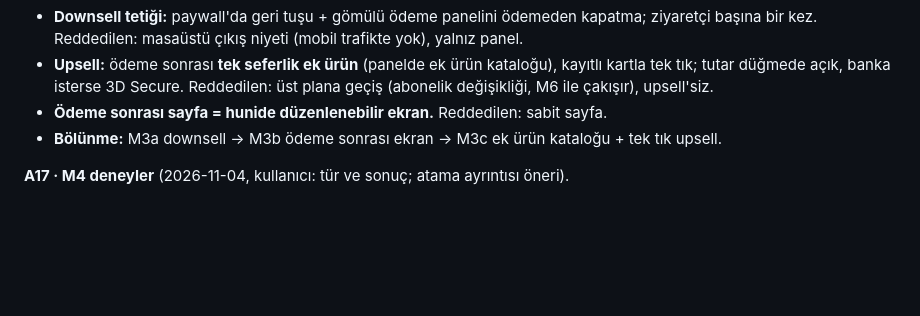
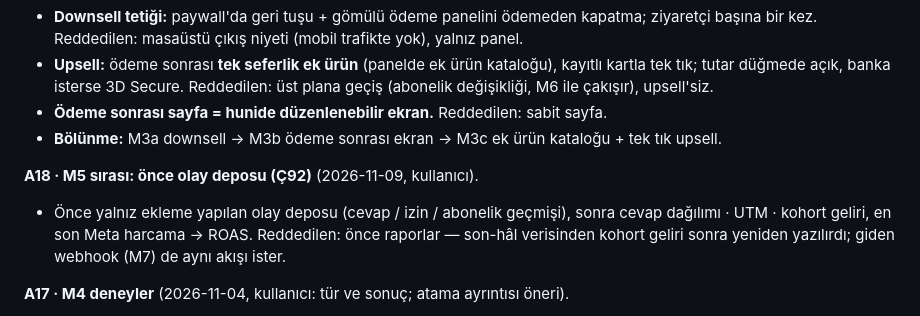
Before and after one commit to yakupcinar/myweb2wave, a Markdown page: docs/pre-setup.md, the part around the change. GitHub-like rendering; blank space fills up the shorter version.

```diff
--- a/docs/pre-setup.md
+++ b/docs/pre-setup.md
@@ -226,6 +226,11 @@ döngüde atlanır. Blok bitince kural 11 ile commit + push, sorulmaz.
   (abonelik değişikliği, M6 ile çakışır), upsell'siz.
 - **Ödeme sonrası sayfa = hunide düzenlenebilir ekran.** Reddedilen: sabit sayfa.
 - **Bölünme:** M3a downsell → M3b ödeme sonrası ekran → M3c ek ürün kataloğu + tek tık upsell.
+
+**A18 · M5 sırası: önce olay deposu (Ç92)** (2026-11-09, kullanıcı).
+- Önce yalnız ekleme yapılan olay deposu (cevap / izin / abonelik geçmişi), sonra cevap
+  dağılımı · UTM · kohort geliri, en son Meta harcama → ROAS. Reddedilen: önce raporlar —
+  son-hâl verisinden kohort geliri sonra yeniden yazılırdı; giden webhook (M7) de aynı akışı ister.
 
 **A17 · M4 deneyler** (2026-11-04, kullanıcı: tür ve sonuç; atama ayrıntısı öneri).
 - **Tür: ikisi de.** Yönlendirme deneyi bir hunin trafiğini varyant hunilerine böler
```
Also changed, not shown: PLAN.md (+34 -4 lines).
